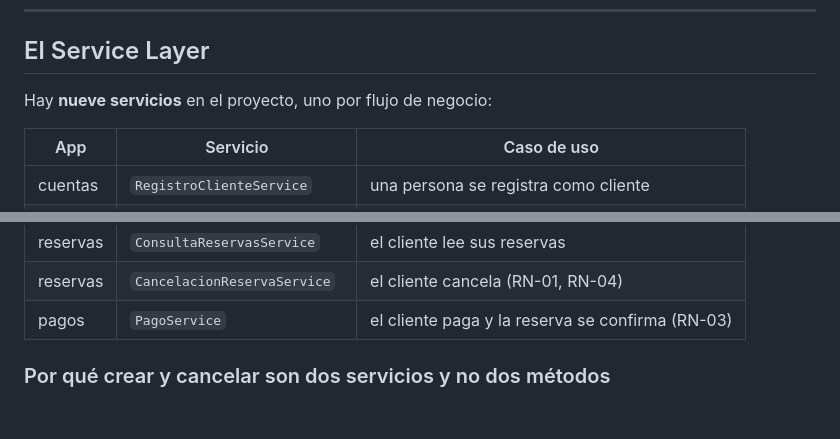
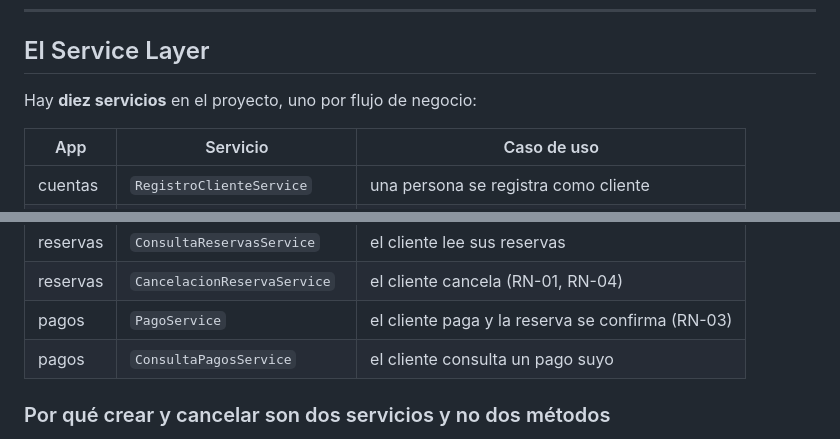
Before and after one commit to theansw3r/CasaLista-Taller01, a Markdown page: docs/wiki/03-Arquitectura-por-Capas.md, 2 parts joined by grey strips. Rendered like a GitHub page; blank space fills up the shorter version.

Commit message:
Wiki: corrige el conteo de servicios (son diez, no nueve)

```diff
--- a/docs/wiki/03-Arquitectura-por-Capas.md
+++ b/docs/wiki/03-Arquitectura-por-Capas.md
@@ -136,7 +136,7 @@ un serializer de DRF. Hay una prueba que lo garantiza
 
 ## El Service Layer
 
-Hay **nueve servicios** en el proyecto, uno por flujo de negocio:
+Hay **diez servicios** en el proyecto, uno por flujo de negocio:
 
 | App | Servicio | Caso de uso |
 |---|---|---|
@@ -149,6 +149,7 @@ Hay **nueve servicios** en el proyecto, uno por flujo de negocio:
 | reservas | `ConsultaReservasService` | el cliente lee sus reservas |
 | reservas | `CancelacionReservaService` | el cliente cancela (RN-01, RN-04) |
 | pagos | `PagoService` | el cliente paga y la reserva se confirma (RN-03) |
+| pagos | `ConsultaPagosService` | el cliente consulta un pago suyo |
 
 ### Por qué crear y cancelar son dos servicios y no dos métodos
 
```
